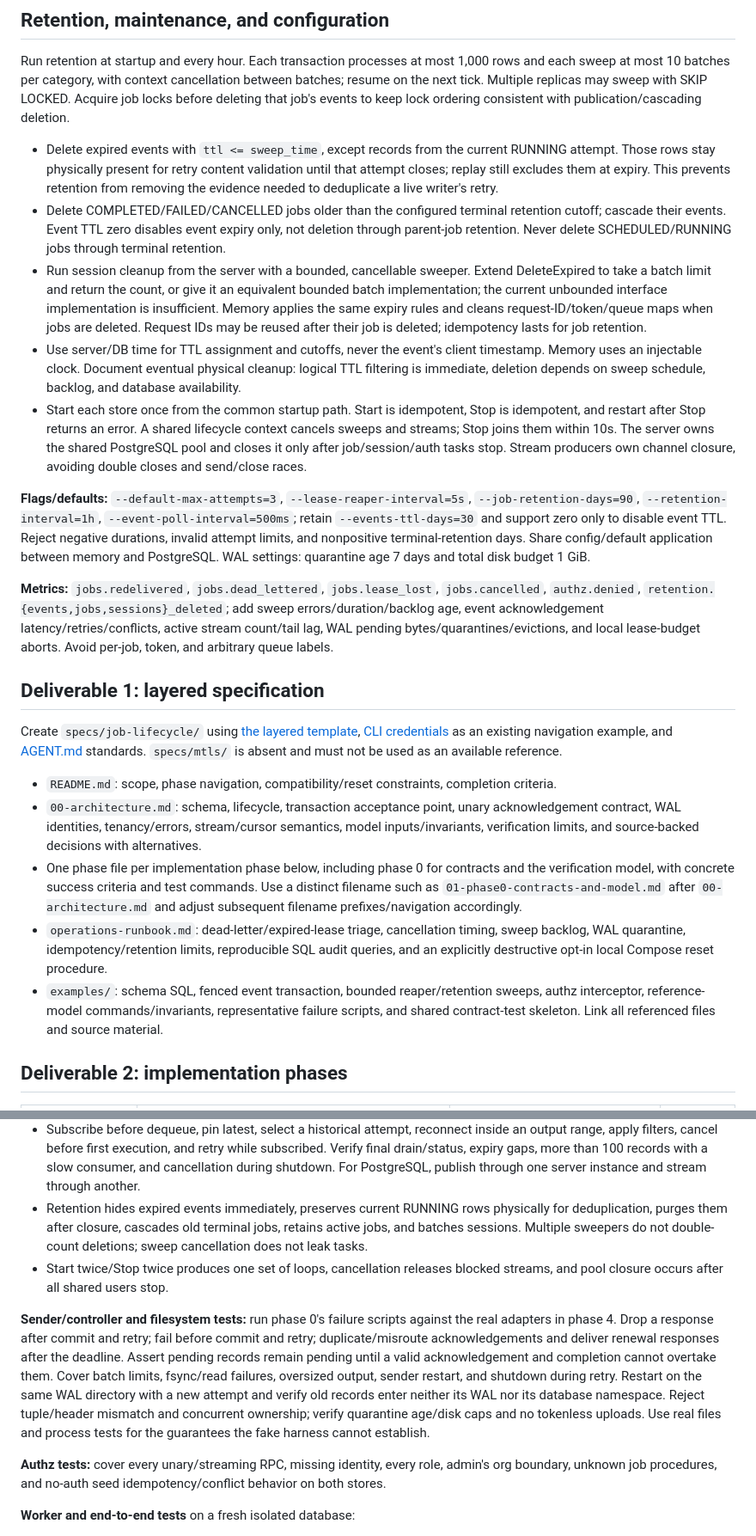
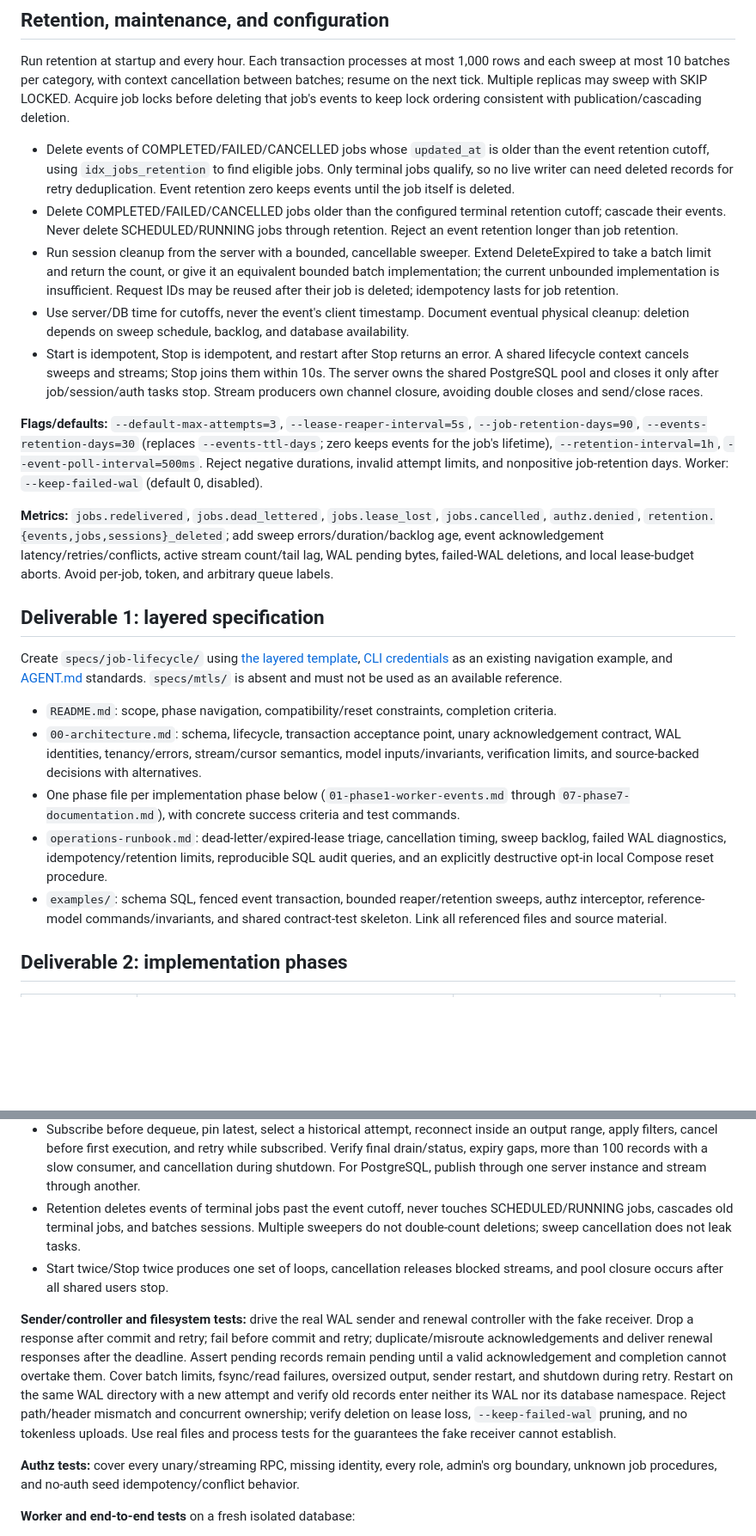
Before and after one commit to wolfeidau/airunner, a Markdown page: specs/job-lifecycle-tenancy-redesign-plan.md, 2 parts joined by grey strips. Shown at 86% size. Drawn GitHub-style; blank space fills up the shorter version.

```diff
--- a/specs/job-lifecycle-tenancy-redesign-plan.md
+++ b/specs/job-lifecycle-tenancy-redesign-plan.md
@@ -235,15 +223,15 @@ Validate visibility duration in `[30s, 1h]`, with the existing 300s default. Add
 
 Run retention at startup and every hour. Each transaction processes at most 1,000 rows and each sweep at most 10 batches per category, with context cancellation between batches; resume on the next tick. Multiple replicas may sweep with SKIP LOCKED. Acquire job locks before deleting that job's events to keep lock ordering consistent with publication/cascading deletion.
 
-- Delete expired events with `ttl <= sweep_time`, except records from the current RUNNING attempt. Those rows stay physically present for retry content validation until that attempt closes; replay still excludes them at expiry. This prevents retention from removing the evidence needed to deduplicate a live writer's retry.
-- Delete COMPLETED/FAILED/CANCELLED jobs older than the configured terminal retention cutoff; cascade their events. Event TTL zero disables event expiry only, not deletion through parent-job retention. Never delete SCHEDULED/RUNNING jobs through terminal retention.
-- Run session cleanup from the server with a bounded, cancellable sweeper. Extend DeleteExpired to take a batch limit and return the count, or give it an equivalent bounded batch implementation; the current unbounded interface implementation is insufficient. Memory applies the same expiry rules and cleans request-ID/token/queue maps when jobs are deleted. Request IDs may be reused after their job is deleted; idempotency lasts for job retention.
-- Use server/DB time for TTL assignment and cutoffs, never the event's client timestamp. Memory uses an injectable clock. Document eventual physical cleanup: logical TTL filtering is immediate, deletion depends on sweep schedule, backlog, and database availability.
-- Start each store once from the common startup path. Start is idempotent, Stop is idempotent, and restart after Stop returns an error. A shared lifecycle context cancels sweeps and streams; Stop joins them within 10s. The server owns the shared PostgreSQL pool and closes it only after job/session/auth tasks stop. Stream producers own channel closure, avoiding double closes and send/close races.
+- Delete events of COMPLETED/FAILED/CANCELLED jobs whose `updated_at` is older than the event retention cutoff, using `idx_jobs_retention` to find eligible jobs. Only terminal jobs qualify, so no live writer can need deleted records for retry deduplication. Event retention zero keeps events until the job itself is deleted.
+- Delete COMPLETED/FAILED/CANCELLED jobs older than the configured terminal retention cutoff; cascade their events. Never delete SCHEDULED/RUNNING jobs through retention. Reject an event retention longer than job retention.
+- Run session cleanup from the server with a bounded, cancellable sweeper. Extend DeleteExpired to take a batch limit and return the count, or give it an equivalent bounded batch implementation; the current unbounded implementation is insufficient. Request IDs may be reused after their job is deleted; idempotency lasts for job retention.
+- Use server/DB time for cutoffs, never the event's client timestamp. Document eventual physical cleanup: deletion depends on sweep schedule, backlog, and database availability.
+- Start is idempotent, Stop is idempotent, and restart after Stop returns an error. A shared lifecycle context cancels sweeps and streams; Stop joins them within 10s. The server owns the shared PostgreSQL pool and closes it only after job/session/auth tasks stop. Stream producers own channel closure, avoiding double closes and send/close races.
 
-**Flags/defaults:** `--default-max-attempts=3`, `--lease-reaper-interval=5s`, `--job-retention-days=90`, `--retention-interval=1h`, `--event-poll-interval=500ms`; retain `--events-ttl-days=30` and support zero only to disable event TTL. Reject negative durations, invalid attempt limits, and nonpositive terminal-retention days. Share config/default application between memory and PostgreSQL. WAL settings: quarantine age 7 days and total disk budget 1 GiB.
+**Flags/defaults:** `--default-max-attempts=3`, `--lease-reaper-interval=5s`, `--job-retention-days=90`, `--events-retention-days=30` (replaces `--events-ttl-days`; zero keeps events for the job's lifetime), `--retention-interval=1h`, `--event-poll-interval=500ms`. Reject negative durations, invalid attempt limits, and nonpositive job-retention days. Worker: `--keep-failed-wal` (default 0, disabled).
 
-**Metrics:** `jobs.redelivered`, `jobs.dead_lettered`, `jobs.lease_lost`, `jobs.cancelled`, `authz.denied`, `retention.{events,jobs,sessions}_deleted`; add sweep errors/duration/backlog age, event acknowledgement latency/retries/conflicts, active stream count/tail lag, WAL pending bytes/quarantines/evictions, and local lease-budget aborts. Avoid per-job, token, and arbitrary queue labels.
+**Metrics:** `jobs.redelivered`, `jobs.dead_lettered`, `jobs.lease_lost`, `jobs.cancelled`, `authz.denied`, `retention.{events,jobs,sessions}_deleted`; add sweep errors/duration/backlog age, event acknowledgement latency/retries/conflicts, active stream count/tail lag, WAL pending bytes, failed-WAL deletions, and local lease-budget aborts. Avoid per-job, token, and arbitrary queue labels.
 
 ## Deliverable 1: layered specification
 
@@ -251,9 +239,9 @@ Create `specs/job-lifecycle/` using [the layered template](LAYERED_SPEC_TEMPLATE
 
 - `README.md`: scope, phase navigation, compatibility/reset constraints, completion criteria.
 - `00-architecture.md`: schema, lifecycle, transaction acceptance point, unary acknowledgement contract, WAL identities, tenancy/errors, stream/cursor semantics, model inputs/invariants, verification limits, and source-backed decisions with alternatives.
-- One phase file per implementation phase below, including phase 0 for contracts and the verification model, with concrete success criteria and test commands. Use a distinct filename such as `01-phase0-contracts-and-model.md` after `00-architecture.md` and adjust subsequent filename prefixes/navigation accordingly.
-- `operations-runbook.md`: dead-letter/expired-lease triage, cancellation timing, sweep backlog, WAL quarantine, idempotency/retention limits, reproducible SQL audit queries, and an explicitly destructive opt-in local Compose reset procedure.
-- `examples/`: schema SQL, fenced event transaction, bounded reaper/retention sweeps, authz interceptor, reference-model commands/invariants, representative failure scripts, and shared contract-test skeleton. Link all referenced files and source material.
+- One phase file per implementation phase below (`01-phase1-worker-events.md` through `07-phase7-documentation.md`), with concrete success criteria and test commands.
+- `operations-runbook.md`: dead-letter/expired-lease triage, cancellation timing, sweep backlog, failed WAL diagnostics, idempotency/retention limits, reproducible SQL audit queries, and an explicitly destructive opt-in local Compose reset procedure.
+- `examples/`: schema SQL, fenced event transaction, bounded reaper/retention sweeps, authz interceptor, reference-model commands/invariants, and shared contract-test skeleton. Link all referenced files and source material.
 
 ## Deliverable 2: implementation phases
 
@@ -288,12 +275,12 @@ Run `make proto-breaking` and record the exact expected incompatibilities: unary
 - Publish is all-or-nothing; identical retries acknowledge without duplicate rows, changed payload conflicts, malformed ranges/gaps fail, and output-batch end sequences advance the prefix correctly. Completion with an unmatched final sequence fails.
 - Use barriers to race publish with cancel, completion, release, and reaping. A publisher waiting past expiry validates the post-lock time and fails. A publisher accepted first may commit before a waiting revocation; one accepted after revocation never persists events.
 - Subscribe before dequeue, pin latest, select a historical attempt, reconnect inside an output range, apply filters, cancel before first execution, and retry while subscribed. Verify final drain/status, expiry gaps, more than 100 records with a slow consumer, and cancellation during shutdown. For PostgreSQL, publish through one server instance and stream through another.
-- Retention hides expired events immediately, preserves current RUNNING rows physically for deduplication, purges them after closure, cascades old terminal jobs, retains active jobs, and batches sessions. Multiple sweepers do not double-count deletions; sweep cancellation does not leak tasks.
+- Retention deletes events of terminal jobs past the event cutoff, never touches SCHEDULED/RUNNING jobs, cascades old terminal jobs, and batches sessions. Multiple sweepers do not double-count deletions; sweep cancellation does not leak tasks.
 - Start twice/Stop twice produces one set of loops, cancellation releases blocked streams, and pool closure occurs after all shared users stop.
 
-**Sender/controller and filesystem tests:** run phase 0's failure scripts against the real adapters in phase 4. Drop a response after commit and retry; fail before commit and retry; duplicate/misroute acknowledgements and deliver renewal responses after the deadline. Assert pending records remain pending until a valid acknowledgement and completion cannot overtake them. Cover batch limits, fsync/read failures, oversized output, sender restart, and shutdown during retry. Restart on the same WAL directory with a new attempt and verify old records enter neither its WAL nor its database namespace. Reject tuple/header mismatch and concurrent ownership; verify quarantine age/disk caps and no tokenless uploads. Use real files and process tests for the guarantees the fake harness cannot establish.
+**Sender/controller and filesystem tests:** drive the real WAL sender and renewal controller with the fake receiver. Drop a response after commit and retry; fail before commit and retry; duplicate/misroute acknowledgements and deliver renewal responses after the deadline. Assert pending records remain pending until a valid acknowledgement and completion cannot overtake them. Cover batch limits, fsync/read failures, oversized output, sender restart, and shutdown during retry. Restart on the same WAL directory with a new attempt and verify old records enter neither its WAL nor its database namespace. Reject path/header mismatch and concurrent ownership; verify deletion on lease loss, `--keep-failed-wal` pruning, and no tokenless uploads. Use real files and process tests for the guarantees the fake receiver cannot establish.
 
-**Authz tests:** cover every unary/streaming RPC, missing identity, every role, admin's org boundary, unknown job procedures, and no-auth seed idempotency/conflict behavior on both stores.
+**Authz tests:** cover every unary/streaming RPC, missing identity, every role, admin's org boundary, unknown job procedures, and no-auth seed idempotency/conflict behavior.
 
 **Worker and end-to-end tests** on a fresh isolated database:
 
```
Also changed, not shown: other parts of specs/job-lifecycle-tenancy-redesign-plan.md (+55 -68 lines).
